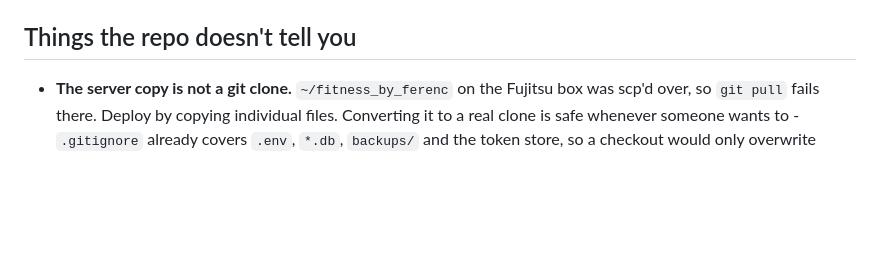
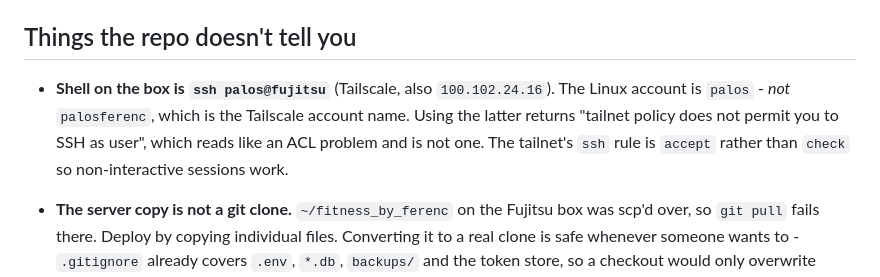
Before and after one commit to palosferi/fitness_by_ferenc, a Markdown page: CLAUDE.md, the part around the change. Drawn GitHub-style; blank space fills up the shorter version.

Commit message:
Record the SSH username for the server
The Linux account is palos; palosferenc is the Tailscale account. Using the
wrong one fails with "tailnet policy does not permit you to SSH as user",
which looks like an ACL problem and sent a session chasing one.

Co-Authored-By: Claude Opus 5 <noreply@anthropic.com>

```diff
--- a/CLAUDE.md
+++ b/CLAUDE.md
@@ -6,6 +6,13 @@ as of the last commit. One skips on a dev checkout that has no
 `garminconnect` installed, since importing `sync` pulls it in. There is no CI.
 
 ## Things the repo doesn't tell you
+
+- **Shell on the box is `ssh palos@fujitsu`** (Tailscale, also
+  `100.102.24.16`). The Linux account is `palos` - *not* `palosferenc`, which
+  is the Tailscale account name. Using the latter returns "tailnet policy does
+  not permit you to SSH as user", which reads like an ACL problem and is not
+  one. The tailnet's `ssh` rule is `accept` rather than `check` so
+  non-interactive sessions work.
 
 - **The server copy is not a git clone.** `~/fitness_by_ferenc` on the Fujitsu
   box was scp'd over, so `git pull` fails there. Deploy by copying individual
```
